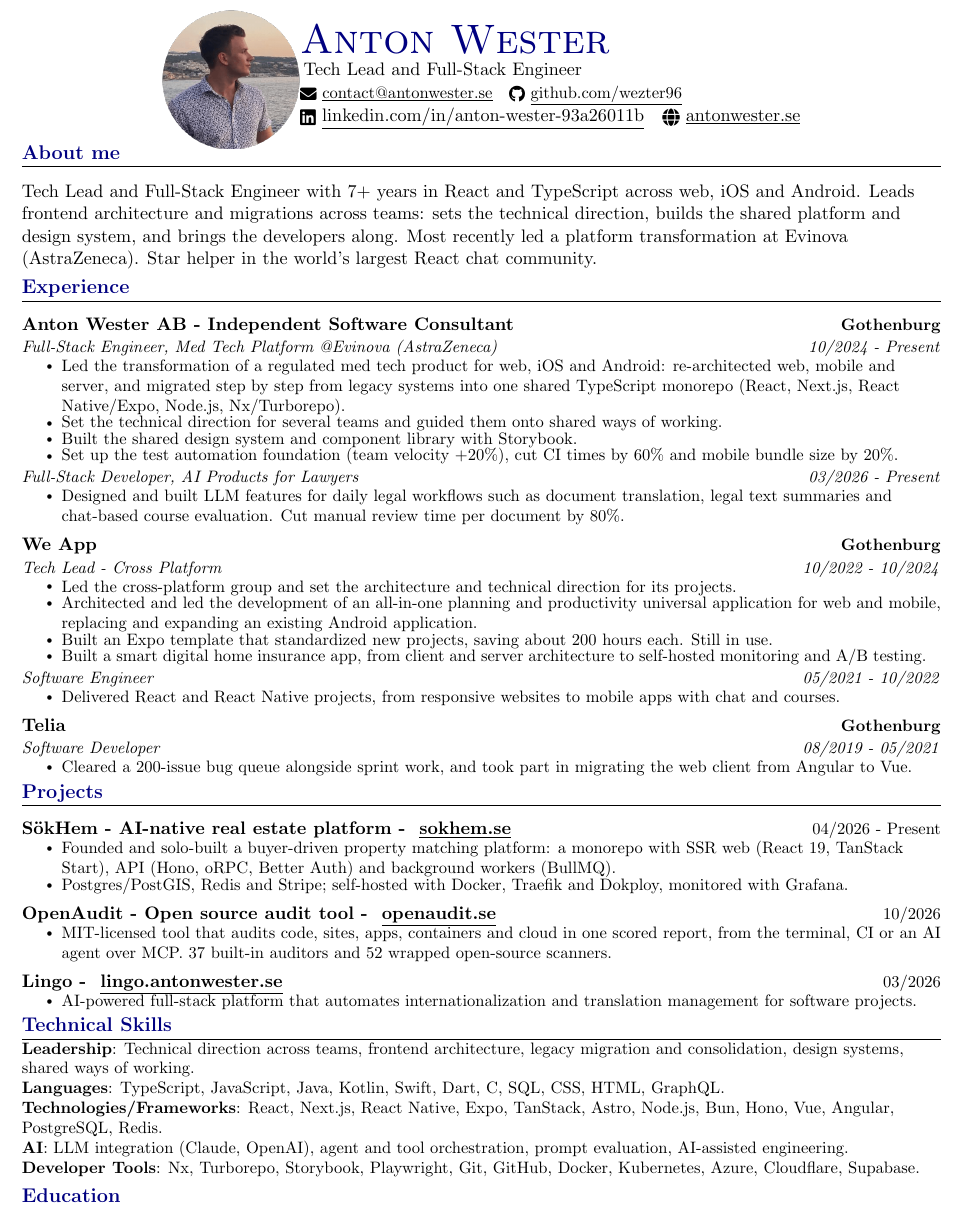
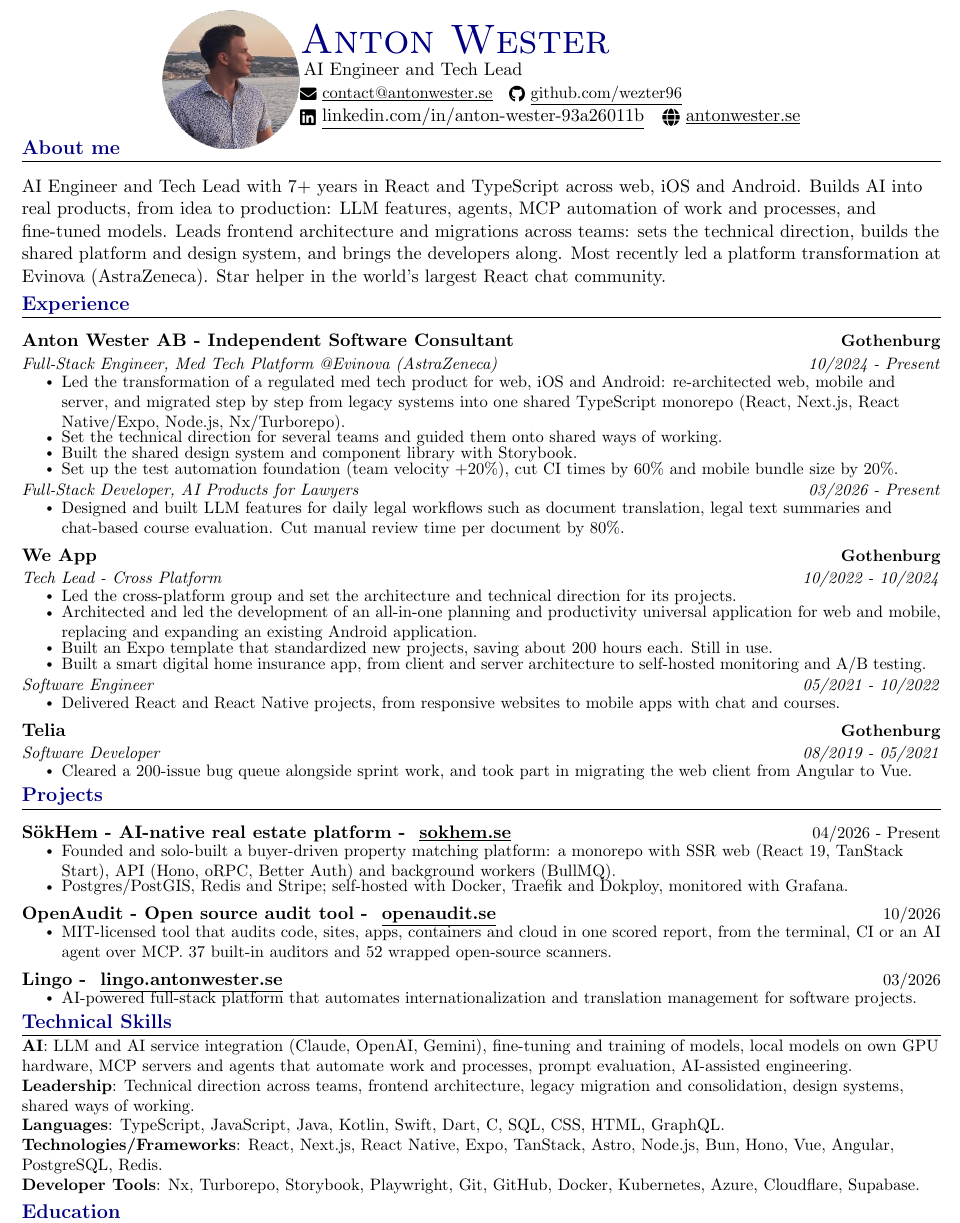
Before and after one commit to wezter96/antonwester, a LaTeX CV (resume/anton-wester-resume.tex): part of the page, cut so that both start at the same text. Compiled offline with pdfLaTeX.

Commit message:
feat: the CV says AI Engineer and Tech Lead and lists fine-tuning and MCP work
The site now serves this CV. The source builds with XeTeX (tectonic) as well as pdfLaTeX.

Co-Authored-By: Claude Opus 5.5 <noreply@anthropic.com>

```diff
--- a/resume/anton-wester-resume.tex
+++ b/resume/anton-wester-resume.tex
@@ -2,11 +2,11 @@
 \documentclass[letterpaper,11pt]{article}
 \usepackage{latexsym}
 \usepackage[empty]{fullpage}
+\usepackage[usenames,dvipsnames]{xcolor}
 \usepackage{tikz}
 \usepackage{graphicx}
 \usepackage{titlesec}
 \usepackage{marvosym}
-\usepackage[usenames,dvipsnames]{xcolor}
 \definecolor{navyBlue}{RGB}{0,0,128}
 \usepackage{verbatim}
 \usepackage{enumitem}
@@ -18,7 +18,7 @@
 \usepackage{multicol}
 \setlength{\multicolsep}{-3.0pt}
 \setlength{\columnsep}{-1pt}
-\input{glyphtounicode}
+\ifdefined\pdfgentounicode\input{glyphtounicode}\fi
 \pagestyle{fancy}
 \fancyhf{} % clear all header and footer fields
 \fancyfoot{}
@@ -39,7 +39,7 @@
   \vspace{-13pt}\scshape\raggedright\large\bfseries
 }{}{0em}{}[\color{black}\titlerule \vspace{0pt}]
 % Ensure that generate pdf is machine readable/ATS parsable
-\pdfgentounicode=1
+\ifdefined\pdfgentounicode\pdfgentounicode=1\fi
 
 %%%%%%%%%%%%%%%%%%%%%%%%%%%%  Commands  %%%%%%%%%%%%%%%%%%%%%%%%%%%%
 \newcommand{\resumeItem}[1]{
@@ -87,7 +87,7 @@
     % NAME
     \begin{tabular}[b]{@{}l@{}}
         {\Huge\scshape \color{navyBlue}Anton Wester} \\
-        \hspace{2pt}{Tech Lead and Full-Stack Engineer}  \\
+        \hspace{2pt}{AI Engineer and Tech Lead}  \\
         % SUBHEADING
         \small
         % EMAIL and GITHUB
@@ -103,7 +103,7 @@
     %%%%%%%%%%%%%%%%%%%%%%%%%%%%  Introduction  %%%%%%%%%%%%%%%%%%%%%%%%%%%%
 \vspace{-20pt}
 \section {\color{navyBlue}About me}
-Tech Lead and Full-Stack Engineer with 7+ years in React and TypeScript across web, iOS and Android. Leads frontend architecture and migrations across teams: sets the technical direction, builds the shared platform and design system, and brings the developers along. Most recently led a platform transformation at Evinova (AstraZeneca). Star helper in the world's largest React chat community.
+AI Engineer and Tech Lead with 7+ years in React and TypeScript across web, iOS and Android. Builds AI into real products, from idea to production: LLM features, agents, MCP automation of work and processes, and fine-tuned models. Leads frontend architecture and migrations across teams: sets the technical direction, builds the shared platform and design system, and brings the developers along. Most recently led a platform transformation at Evinova (AstraZeneca). Star helper in the world's largest React chat community.
 
 %%%%%%%%%%%%%%%%%%%%%%%%%%%%  Experience  %%%%%%%%%%%%%%%%%%%%%%%%%%%%
 \section{\color{navyBlue}Experience}
@@ -198,14 +198,14 @@ Tech Lead and Full-Stack Engineer with 7+ years in React and TypeScript across w
     \vspace{-9pt}
     \begin{itemize}[leftmargin=0in, label={}]
     \small{\item{
+        % AI
+        \textbf{AI}{: LLM and AI service integration (Claude, OpenAI, Gemini), fine-tuning and training of models, local models on own GPU hardware, MCP servers and agents that automate work and processes, prompt evaluation, AI-assisted engineering.} \\
         % LEADERSHIP
         \textbf{Leadership}{: Technical direction across teams, frontend architecture, legacy migration and consolidation, design systems, shared ways of working.} \\
         % LANGUAGES
         \textbf{Languages}{: TypeScript, JavaScript, Java, Kotlin, Swift, Dart, C, SQL, CSS, HTML, GraphQL.} \\
         % TECHNOLOGIES
         \textbf{Technologies/Frameworks}{: React, Next.js, React Native, Expo, TanStack, Astro, Node.js, Bun, Hono, Vue, Angular, PostgreSQL, Redis.} \\
-        % AI
-        \textbf{AI}{: LLM integration (Claude, OpenAI), agent and tool orchestration, prompt evaluation, AI-assisted engineering.} \\
         % TOOLS
         \textbf{Developer Tools}{: Nx, Turborepo, Storybook, Playwright, Git, GitHub, Docker, Kubernetes, Azure, Cloudflare, Supabase.}
     }}
```
Also changed, not shown: resume/anton-wester-resume.pdf, 1 other file.
